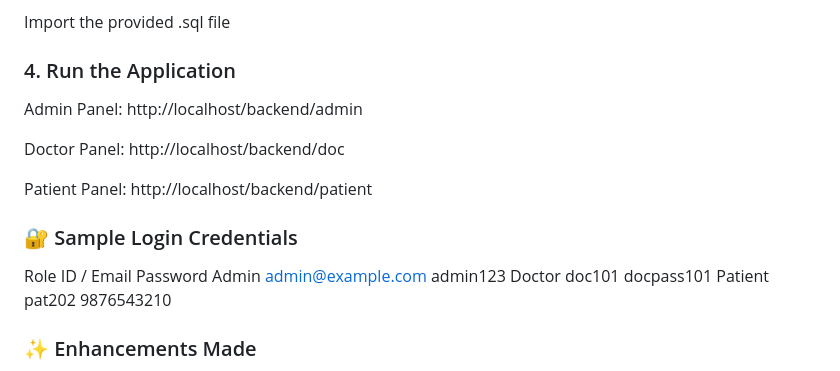
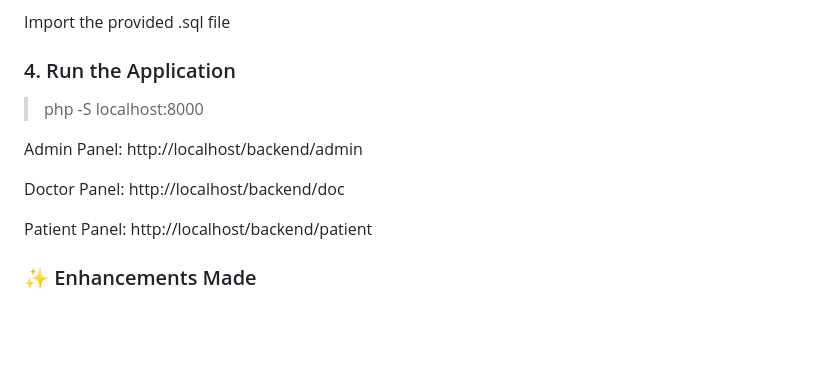
Before and after one commit to sanjay-here/Hospital_DBMS_upgraded, a Markdown page: README.md, the part around the change. Rendered like a GitHub page; blank space fills up the shorter version.

Commit message:
Update README.md
added command

```diff
--- a/README.md
+++ b/README.md
@@ -80,17 +80,14 @@ Import the provided .sql file
 
 ### 4. Run the Application
 
+> php -S localhost:8000
+
 Admin Panel: http://localhost/backend/admin
 
 Doctor Panel: http://localhost/backend/doc
 
 Patient Panel: http://localhost/backend/patient
 
-### 🔐 Sample Login Credentials
-Role	ID / Email	Password
-Admin	admin@example.com	admin123
-Doctor	doc101	docpass101
-Patient	pat202	9876543210
 
 ### ✨ Enhancements Made
 Feature	Status
```
